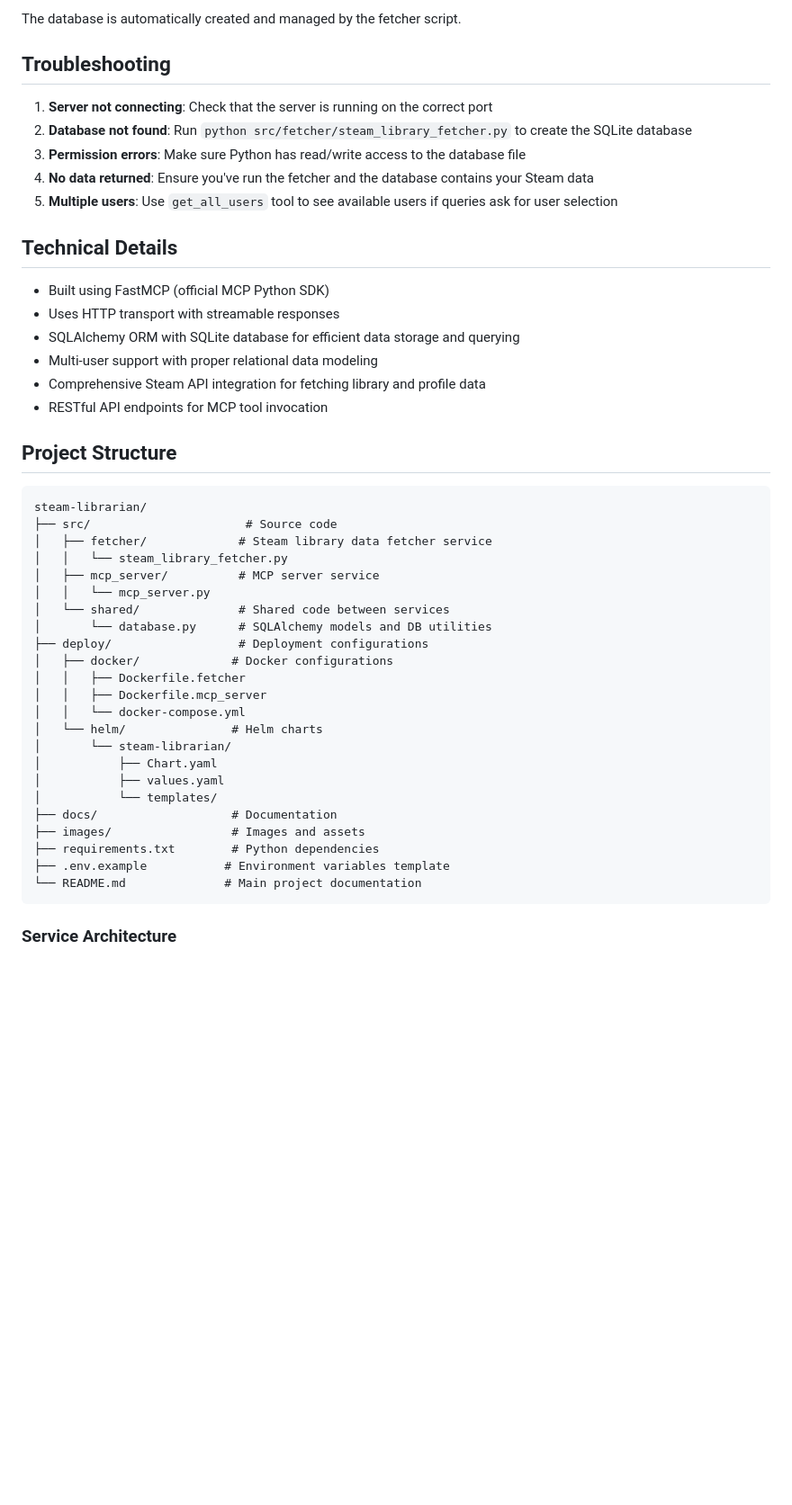
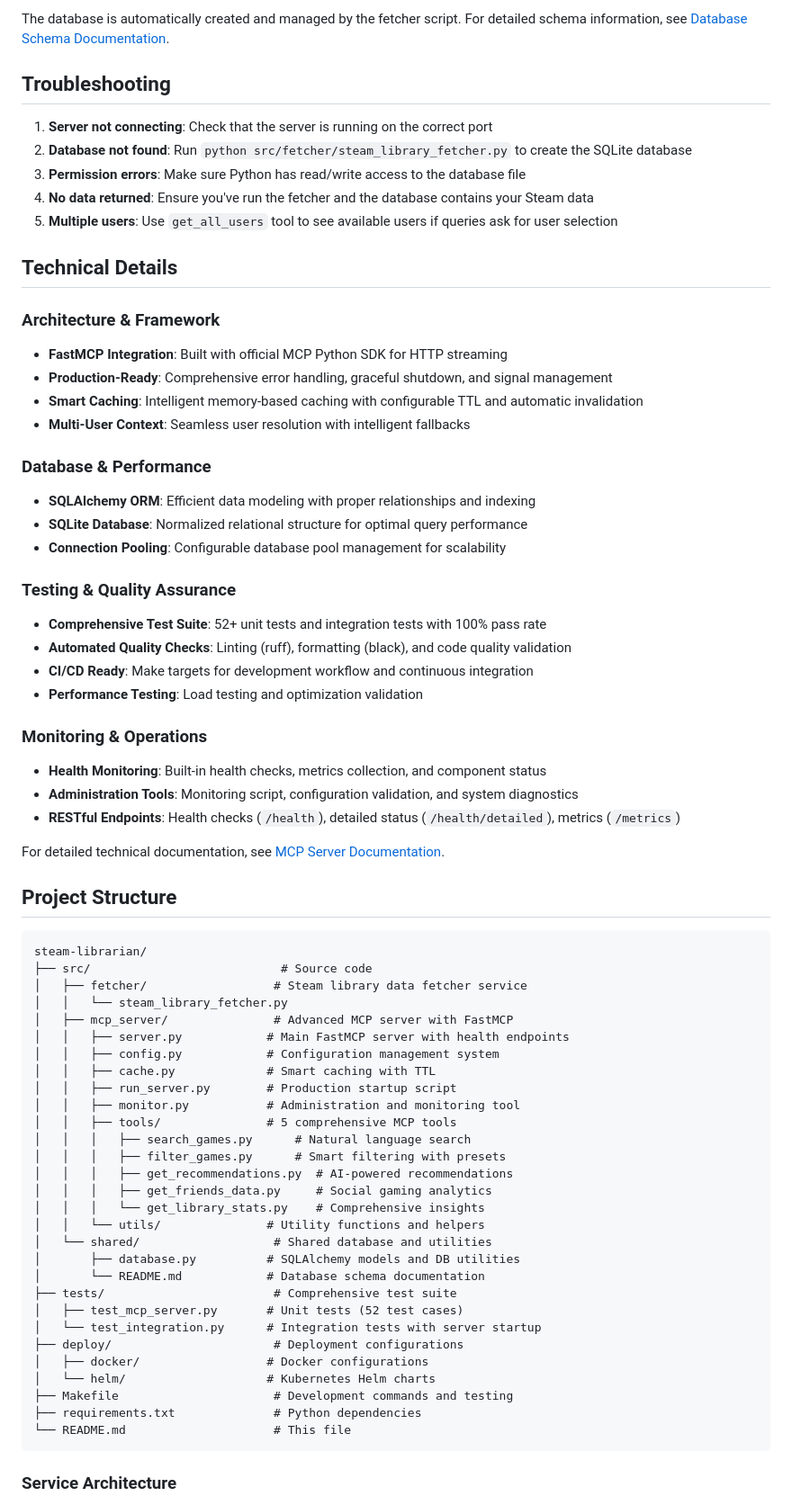
Before and after one commit to jimsantora/steam-librarian, a Markdown page: README.md, the part around one of its changes. Shown at 90% size. GitHub-like rendering; blank space fills up the shorter version.

````diff
--- a/README.md
+++ b/README.md
@@ -146,5 +180,5 @@ The server uses a SQLite database (`steam_library.db`) with the following struct
 
-The database is automatically created and managed by the fetcher script.
+The database is automatically created and managed by the fetcher script. For detailed schema information, see [Database Schema Documentation](src/shared/README.md).
 
 ## Troubleshooting
 
@@ -156,39 +190,62 @@ The database is automatically created and managed by the fetcher script.
 
 ## Technical Details
 
-- Built using FastMCP (official MCP Python SDK)
-- Uses HTTP transport with streamable responses
-- SQLAlchemy ORM with SQLite database for efficient data storage and querying
-- Multi-user support with proper relational data modeling
-- Comprehensive Steam API integration for fetching library and profile data
-- RESTful API endpoints for MCP tool invocation
+### Architecture & Framework
+- **FastMCP Integration**: Built with official MCP Python SDK for HTTP streaming
+- **Production-Ready**: Comprehensive error handling, graceful shutdown, and signal management
+- **Smart Caching**: Intelligent memory-based caching with configurable TTL and automatic invalidation
+- **Multi-User Context**: Seamless user resolution with intelligent fallbacks
+
+### Database & Performance
+- **SQLAlchemy ORM**: Efficient data modeling with proper relationships and indexing
+- **SQLite Database**: Normalized relational structure for optimal query performance
+- **Connection Pooling**: Configurable database pool management for scalability
+
+### Testing & Quality Assurance
+- **Comprehensive Test Suite**: 52+ unit tests and integration tests with 100% pass rate
+- **Automated Quality Checks**: Linting (ruff), formatting (black), and code quality validation
+- **CI/CD Ready**: Make targets for development workflow and continuous integration
+- **Performance Testing**: Load testing and optimization validation
+
+### Monitoring & Operations
+- **Health Monitoring**: Built-in health checks, metrics collection, and component status
+- **Administration Tools**: Monitoring script, configuration validation, and system diagnostics
+- **RESTful Endpoints**: Health checks (`/health`), detailed status (`/health/detailed`), metrics (`/metrics`)
+
+For detailed technical documentation, see [MCP Server Documentation](src/mcp_server/README.md).
 
 ## Project Structure
 
 ```
 steam-librarian/
-├── src/                      # Source code
-│   ├── fetcher/             # Steam library data fetcher service
+├── src/                           # Source code
+│   ├── fetcher/                  # Steam library data fetcher service
 │   │   └── steam_library_fetcher.py
-│   ├── mcp_server/          # MCP server service
-│   │   └── mcp_server.py
-│   └── shared/              # Shared code between services
-│       └── database.py      # SQLAlchemy models and DB utilities
-├── deploy/                  # Deployment configurations
-│   ├── docker/             # Docker configurations
-│   │   ├── Dockerfile.fetcher
-│   │   ├── Dockerfile.mcp_server
-│   │   └── docker-compose.yml
-│   └── helm/               # Helm charts
-│       └── steam-librarian/
-│           ├── Chart.yaml
-│           ├── values.yaml
-│           └── templates/
-├── docs/                   # Documentation
-├── images/                 # Images and assets
-├── requirements.txt        # Python dependencies
-├── .env.example           # Environment variables template
-└── README.md              # Main project documentation
+│   ├── mcp_server/               # Advanced MCP server with FastMCP
+│   │   ├── server.py            # Main FastMCP server with health endpoints
+│   │   ├── config.py            # Configuration management system
+│   │   ├── cache.py             # Smart caching with TTL
+│   │   ├── run_server.py        # Production startup script
+│   │   ├── monitor.py           # Administration and monitoring tool
+│   │   ├── tools/               # 5 comprehensive MCP tools
+│   │   │   ├── search_games.py      # Natural language search
+│   │   │   ├── filter_games.py      # Smart filtering with presets
+│   │   │   ├── get_recommendations.py  # AI-powered recommendations
+│   │   │   ├── get_friends_data.py     # Social gaming analytics
+│   │   │   └── get_library_stats.py    # Comprehensive insights
+│   │   └── utils/               # Utility functions and helpers
+│   └── shared/                   # Shared database and utilities
+│       ├── database.py          # SQLAlchemy models and DB utilities
+│       └── README.md            # Database schema documentation
+├── tests/                        # Comprehensive test suite
+│   ├── test_mcp_server.py       # Unit tests (52 test cases)
+│   └── test_integration.py      # Integration tests with server startup
+├── deploy/                       # Deployment configurations
+│   ├── docker/                  # Docker configurations
+│   └── helm/                    # Kubernetes Helm charts
+├── Makefile                      # Development commands and testing
+├── requirements.txt              # Python dependencies
+└── README.md                     # This file
 ```
 
 ### Service Architecture
````
Also changed, not shown: other parts of README.md (+118 -51 lines), src/shared/README.md (added, +270 -0 lines).
